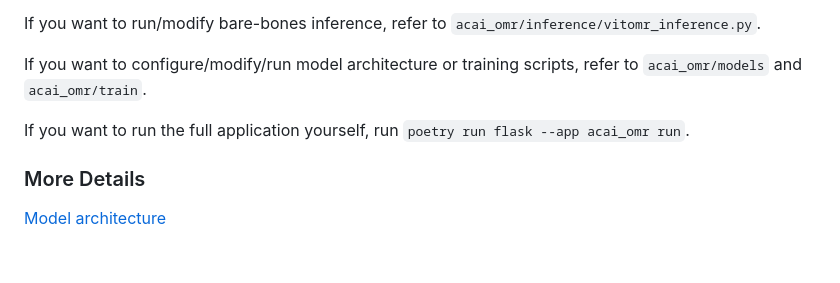
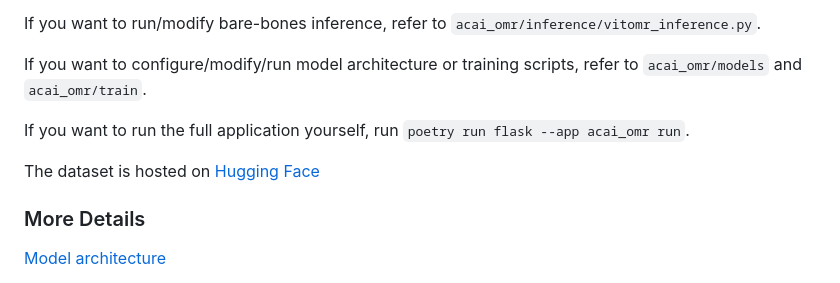
Before and after one commit to jsnchon/acai-omr, a Markdown page: README.md, the part around the change. Rendered like a GitHub page; blank space fills up the shorter version.

Commit message:
Include dataset hosting link on Hugging Face

```diff
--- a/README.md
+++ b/README.md
@@ -89,6 +89,8 @@ If you want to configure/modify/run model architecture or training scripts, refe
 
 If you want to run the full application yourself, run `poetry run flask --app acai_omr run`.
 
+The dataset is hosted on [Hugging Face](https://huggingface.co/datasets/jsnchon/acai_OMR)
+
 ### More Details
 
 [Model architecture](docs/model_architecture.md)
```
